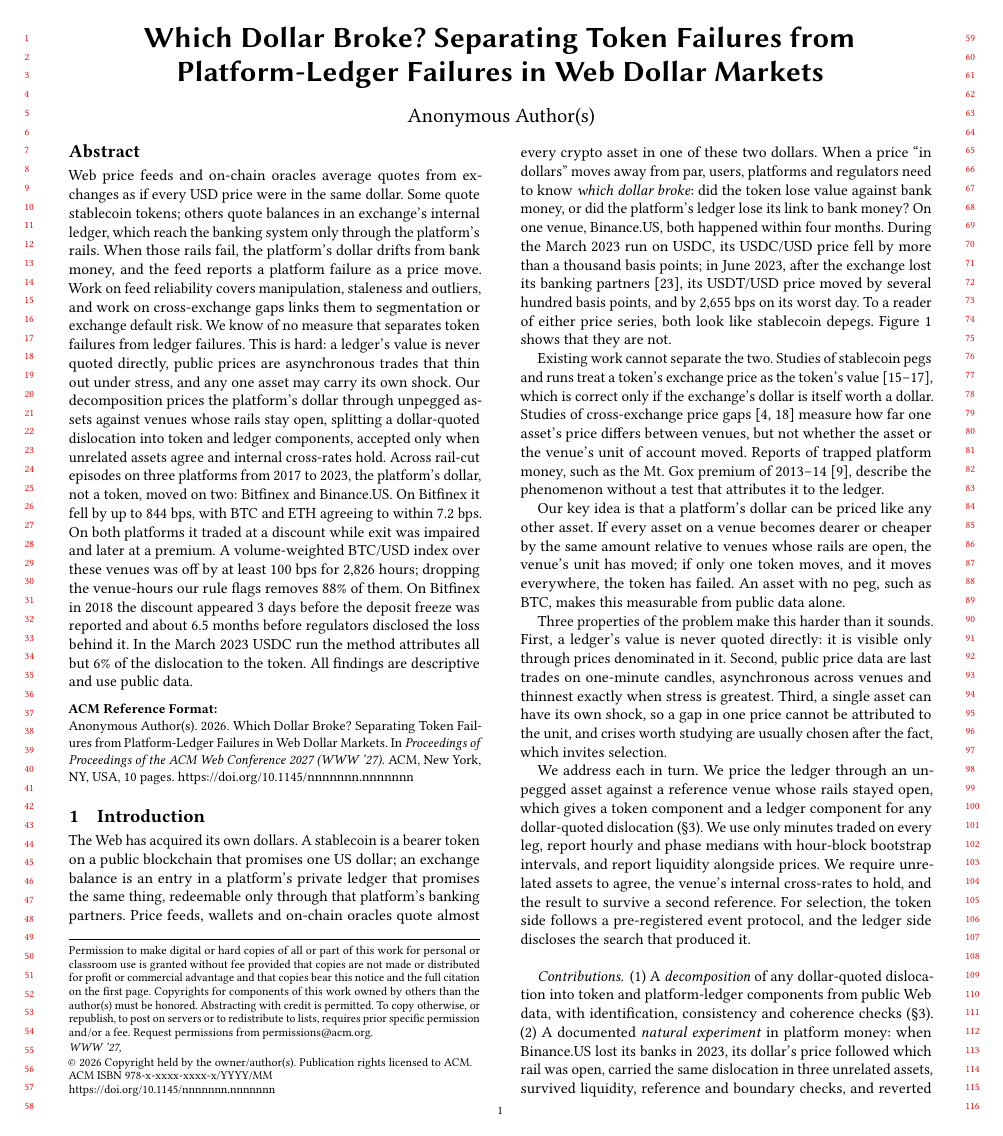
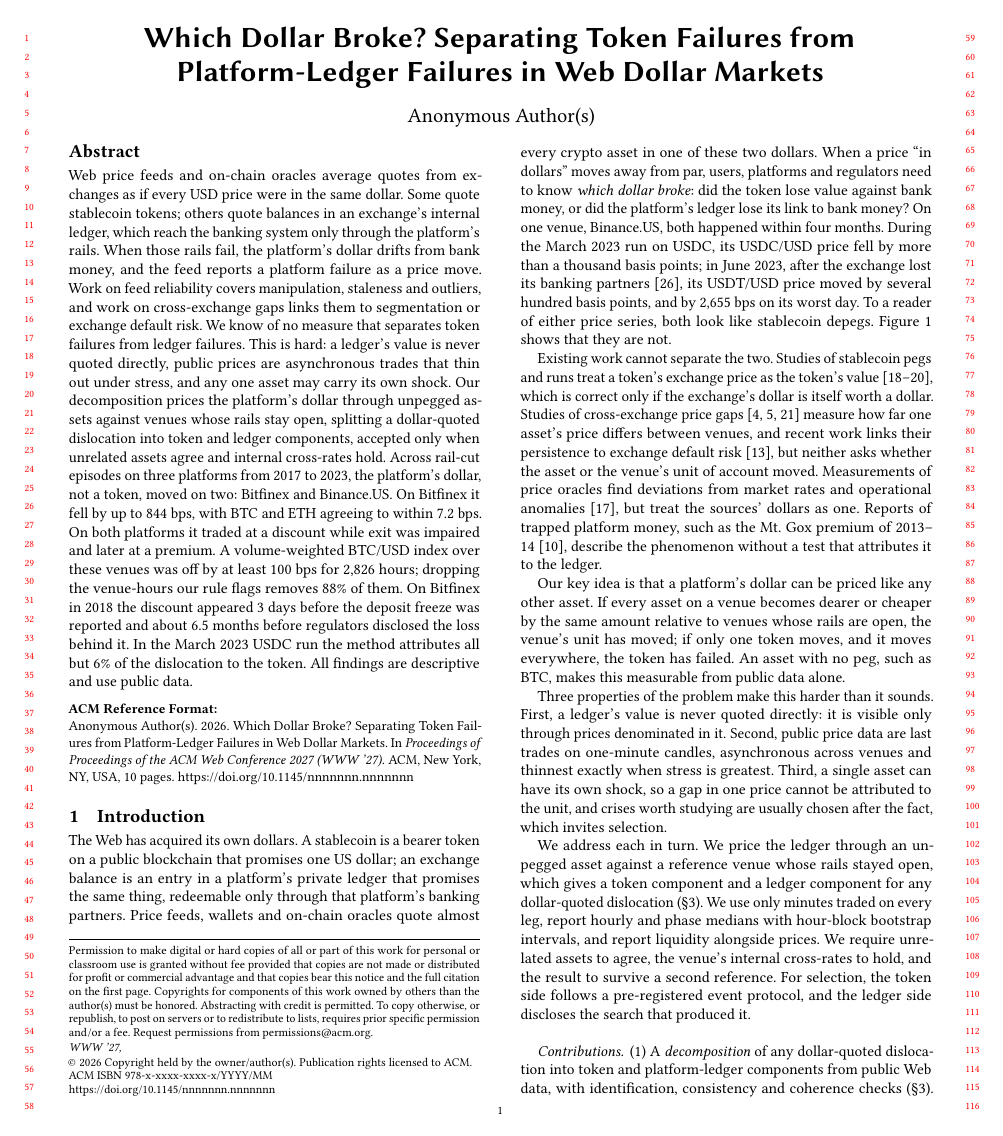
Before and after one commit to nl2992/www-2027-stablecoin-arc, a LaTeX paper (paper/main.tex): page 1 of 10. Compiled offline with pdfLaTeX.

Commit message:
Cite the closest work (Borri and Shakhnov; Guo, Intini and Jahanshahloo; Liu and Szalachowski) in the introduction

```diff
--- a/paper/main.tex
+++ b/paper/main.tex
@@ -47,8 +47,11 @@ Figure~\ref{fig:which} shows that they are not.
 
 Existing work cannot separate the two. Studies of stablecoin pegs and runs treat a token's exchange price as the
 token's value~\cite{lyons2023keeps,ma2025runs,liu2023anatomy}, which is correct only if the exchange's dollar is
-itself worth a dollar. Studies of cross-exchange price gaps~\cite{makarov2020trading,choi2019kimchi} measure how far
-one asset's price differs between venues, but not whether the asset or the venue's unit of account moved. Reports
+itself worth a dollar. Studies of cross-exchange price gaps~\cite{makarov2020trading,choi2019kimchi,borri2023discounts}
+measure how far one asset's price differs between venues, and recent work links their persistence to exchange default
+risk~\cite{guo2025default}, but neither asks whether the asset or the venue's unit of account moved. Measurements of
+price oracles find deviations from market rates and operational anomalies~\cite{liu2020oracles}, but treat the
+sources' dollars as one. Reports
 of trapped platform money, such as the Mt.~Gox premium of 2013--14~\cite{financemagnates2014mtgox}, describe the
 phenomenon without a test that attributes it to the ledger.
 
```
